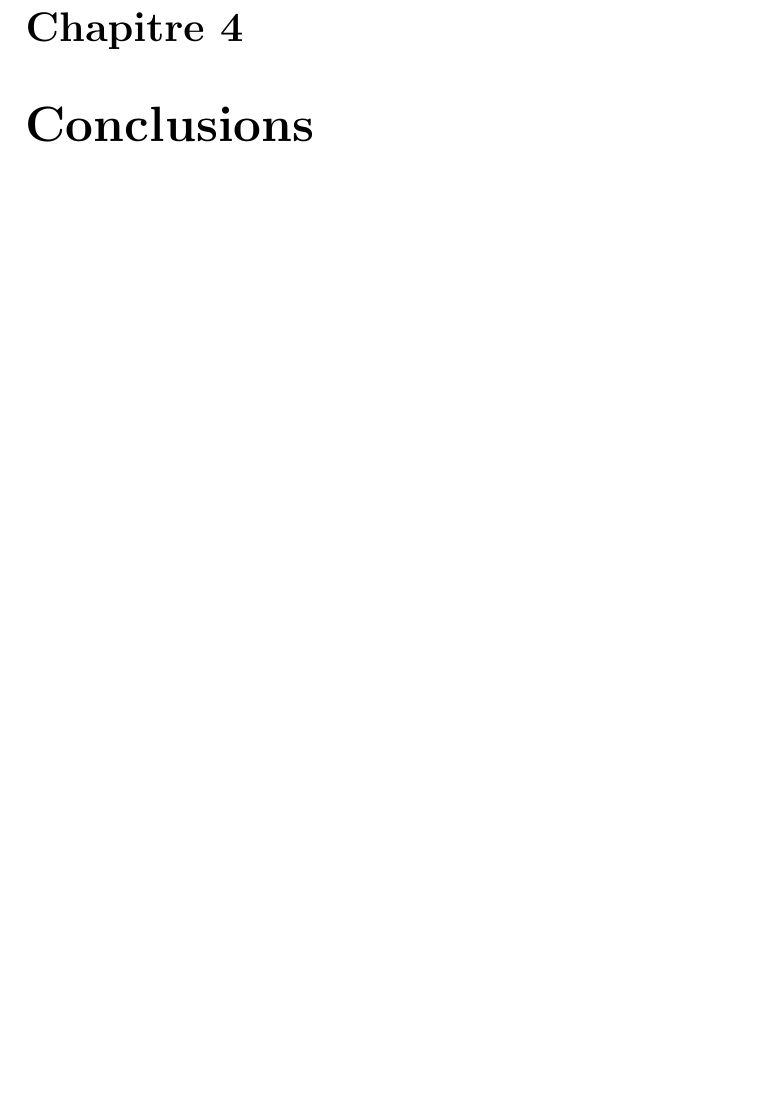
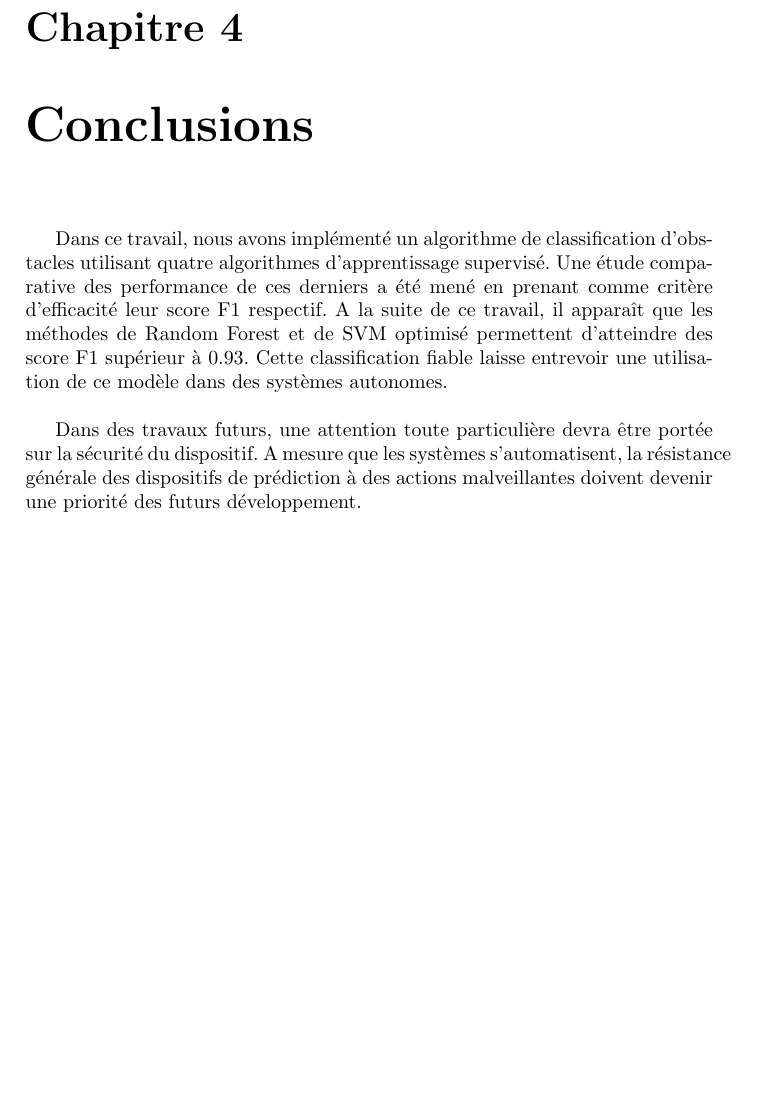
Before and after one commit to ychalier/anomaly, a LaTeX thesis (report.tex): part of page 28 of 31, cut so that both start at the same text, the shorter picture padded with empty space. Compiled offline with pdfLaTeX.

Commit message:
Add files via upload

```diff
--- a/report.tex
+++ b/report.tex
@@ -721,6 +721,10 @@ Cette fonction est autonome, elle n'a plus besoin de l'objet \texttt{Detector} p
 
 \chapter{Conclusions}
 
+Dans ce travail, nous avons implémenté un algorithme de classification d’obstacles utilisant quatre algorithmes d’apprentissage supervisé. Une étude comparative des performance de ces derniers a été mené en prenant comme critère d’efficacité leur score F1 respectif. A la suite de ce travail, il apparaît que les méthodes de Random Forest et de SVM optimisé permettent d’atteindre des score F1 supérieur à 0.93. Cette classification fiable laisse entrevoir une utilisation de ce modèle dans des systèmes autonomes.\\
+
+Dans des travaux futurs, une attention toute particulière devra être portée sur la sécurité du dispositif. A mesure que les systèmes s’automatisent, la résistance générale des dispositifs de prédiction à des actions malveillantes doivent devenir une priorité des futurs développement.
+
 
 \bibliography{bibliographie}
 \bibliographystyle{unsrt}
```
Also changed, not shown: report.pdf.
